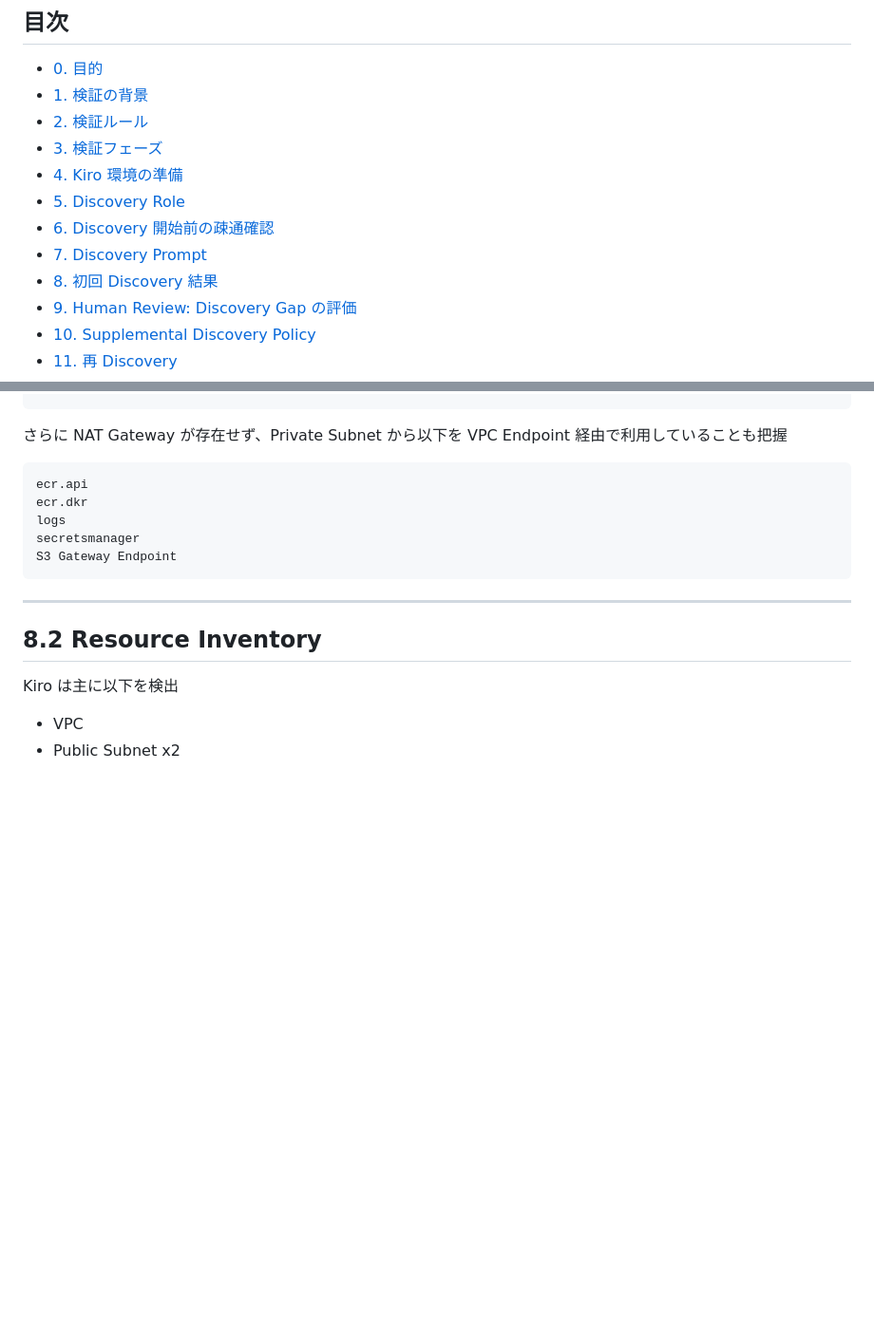
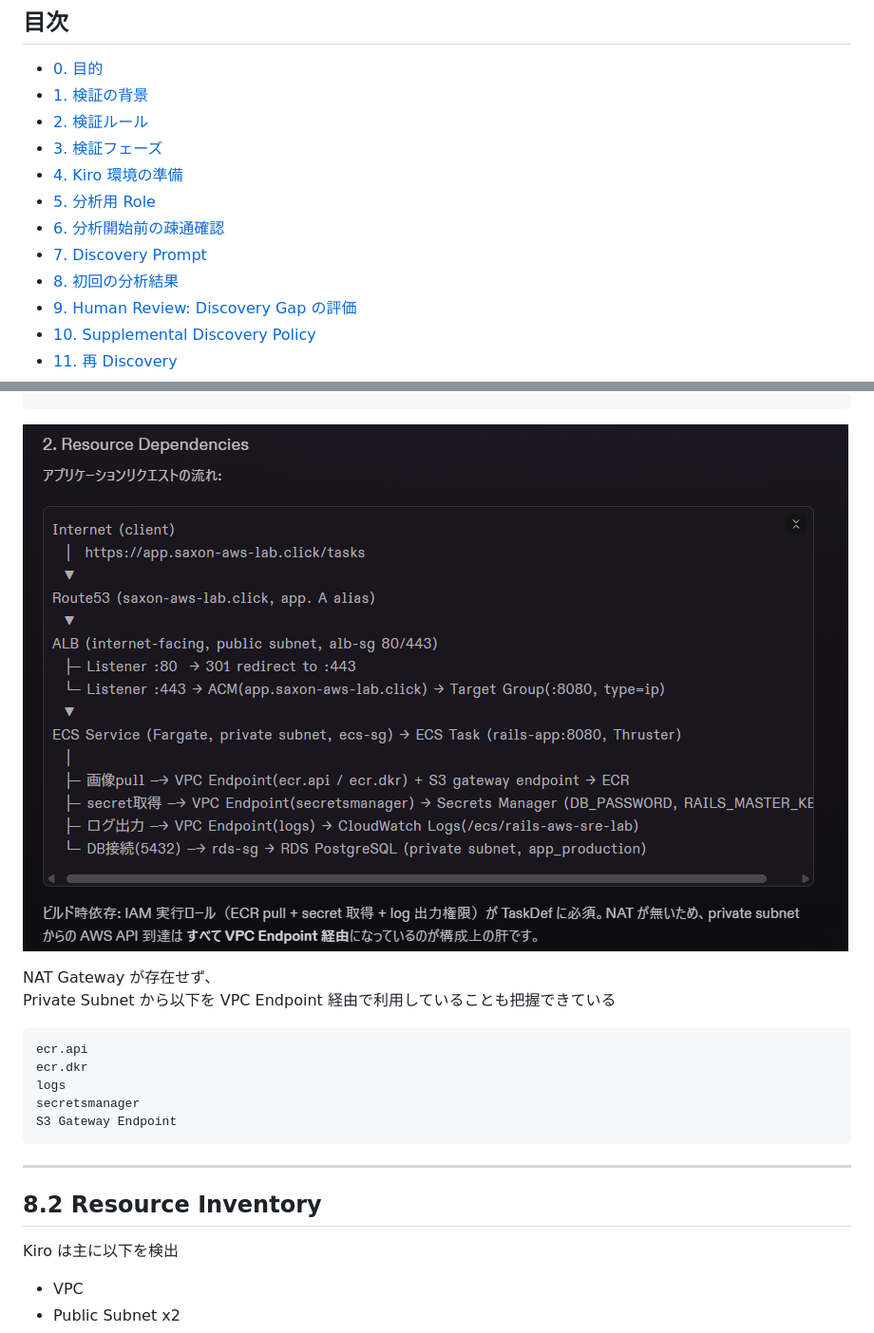
Before and after one commit to Saxon-Pi/rails-aws-sre-lab, a Markdown page: docs/11_kiro_brownfield_iac_investigation.md, 2 parts joined by grey strips. Shown at 95% size. Drawn GitHub-style; pictures changed too: docs/images/11_kiro_brownfield_iac_investigation/kiro_discovery_result_1.png (added); blank space fills up the shorter version.

````diff
--- a/docs/11_kiro_brownfield_iac_investigation.md
+++ b/docs/11_kiro_brownfield_iac_investigation.md
@@ -17,10 +17,10 @@
 - [2. 検証ルール](#2-検証ルール)
 - [3. 検証フェーズ](#3-検証フェーズ)
 - [4. Kiro 環境の準備](#4-kiro-環境の準備)
-- [5. Discovery Role](#5-discovery-role)
-- [6. Discovery 開始前の疎通確認](#6-discovery-開始前の疎通確認)
+- [5. 分析用 Role](#5-分析用-role)
+- [6. 分析開始前の疎通確認](#6-分析開始前の疎通確認)
 - [7. Discovery Prompt](#7-discovery-prompt)
-- [8. 初回 Discovery 結果](#8-初回-discovery-結果)
+- [8. 初回の分析結果](#8-初回の分析結果)
 - [9. Human Review: Discovery Gap の評価](#9-human-review-discovery-gap-の評価)
 - [10. Supplemental Discovery Policy](#10-supplemental-discovery-policy)
 - [11. 再 Discovery](#11-再-discovery)
@@ -540,7 +507,10 @@ ECS Fargate
   └─ RDS PostgreSQL :5432
 ```
 
-さらに NAT Gateway が存在せず、Private Subnet から以下を VPC Endpoint 経由で利用していることも把握
+![Discovery result 1](./images/11_kiro_brownfield_iac_investigation/kiro_discovery_result_1.png)
+
+NAT Gateway が存在せず、
+Private Subnet から以下を VPC Endpoint 経由で利用していることも把握できている
 
 ```text
 ecr.api
````
Also changed, not shown: other parts of docs/11_kiro_brownfield_iac_investigation.md (+33 -66 lines), docs/images/11_kiro_brownfield_iac_investigation/kiro_assume_role.png (added), docs/images/11_kiro_brownfield_iac_investigation/kiro_aws_credentials.png (added), docs/images/11_kiro_brownfield_iac_investigation/kiro_generate_terraform.png (added).
